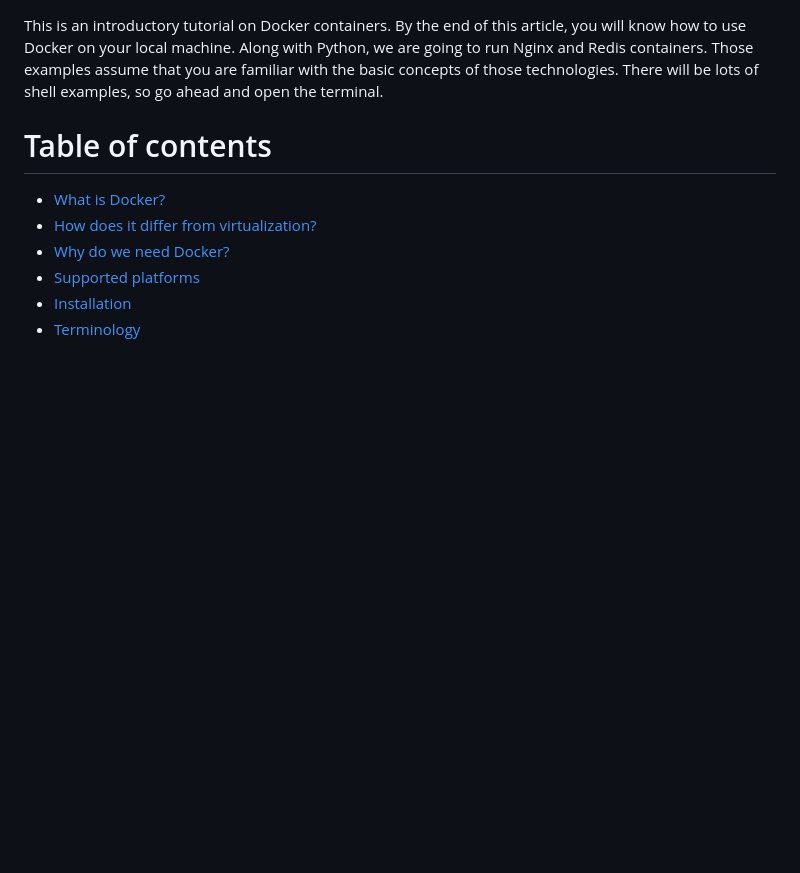
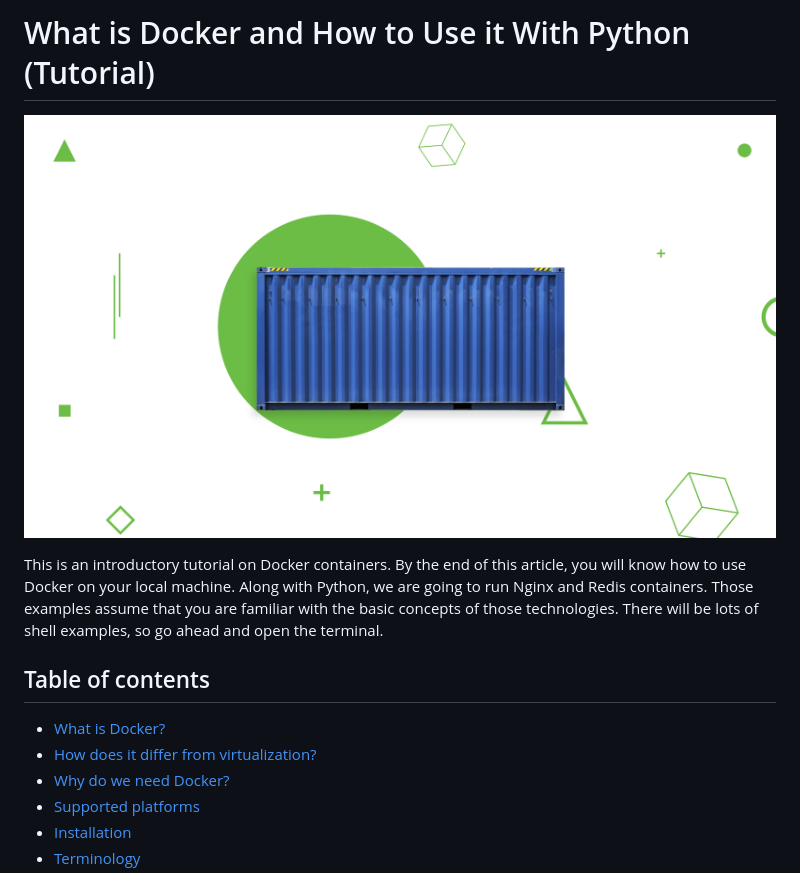
Before and after one commit to alexryabtsev/docker-workshop, a Markdown page: README.md, the part around the change printed below. GitHub-like rendering; pictures changed too: images/cover.png (added); blank space fills up the shorter version.

Commit message:
Add title & cover image

```diff
--- a/README.md
+++ b/README.md
@@ -1,6 +1,10 @@
+# What is Docker and How to Use it With Python (Tutorial)
+
+![What is Docker and How to Use it With Python (Tutorial)](./images/cover.png)
+
 This is an introductory tutorial on Docker containers. By the end of this article, you will know how to use Docker on your local machine. Along with Python, we are going to run Nginx and Redis containers. Those examples assume that you are familiar with the basic concepts of those technologies. There will be lots of shell examples, so go ahead and open the terminal.
 
-# Table of contents
+## Table of contents
 
 * [What is Docker?](#what-is-docker)
 * [How does it differ from virtualization?](#how-does-it-differ-from-virtualization)
```
Also changed, not shown: other parts of README.md (+14 -14 lines).
